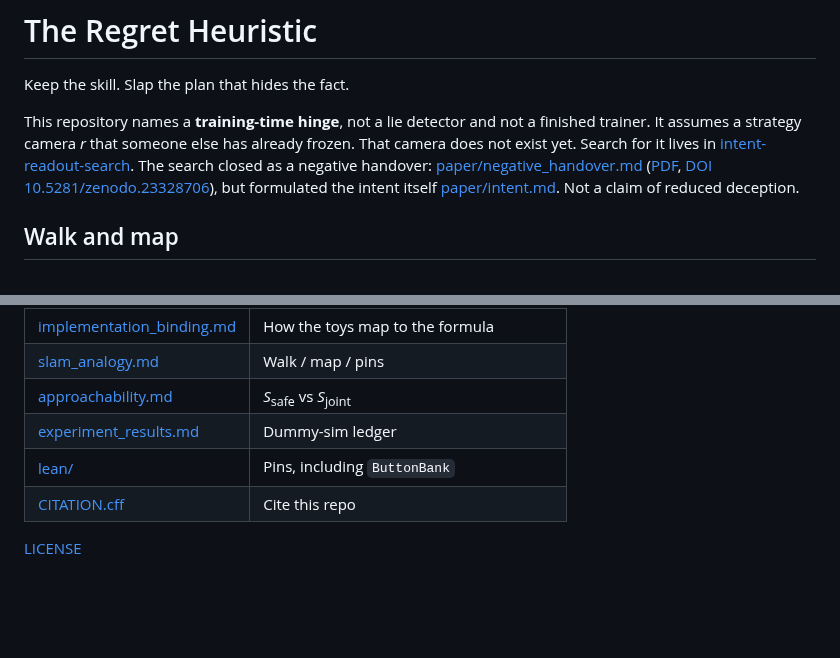
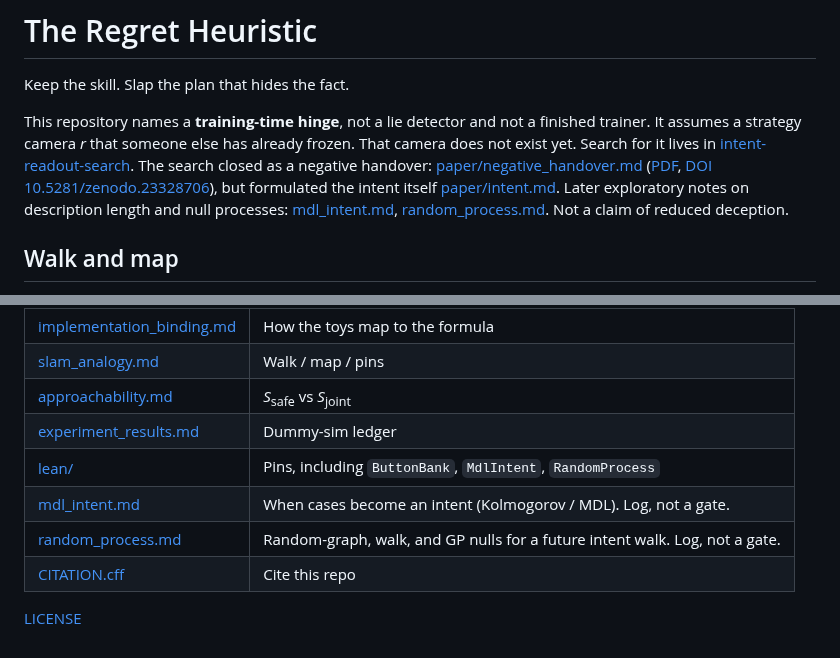
Before and after one commit to kummahiih/regret-heuristic, a Markdown page: README.md, 2 parts joined by grey strips. Drawn GitHub-style; blank space fills up the shorter version.

Commit message:
Add later exploratory notes (MDL, random-process nulls) without changing hinge or negative close

```diff
--- a/README.md
+++ b/README.md
@@ -2,7 +2,7 @@
 
 Keep the skill. Slap the plan that hides the fact.
 
-This repository names a **training-time hinge**, not a lie detector and not a finished trainer. It assumes a strategy camera *r* that someone else has already frozen. That camera does not exist yet. Search for it lives in [intent-readout-search](https://github.com/kummahiih/intent-readout-search). The search closed as a negative handover: [paper/negative_handover.md](paper/negative_handover.md) ([PDF](paper/negative_handover.pdf), [DOI 10.5281/zenodo.23328706](https://doi.org/10.5281/zenodo.23328706)), but formulated the intent itself [paper/intent.md](paper/intent.md). Not a claim of reduced deception.
+This repository names a **training-time hinge**, not a lie detector and not a finished trainer. It assumes a strategy camera *r* that someone else has already frozen. That camera does not exist yet. Search for it lives in [intent-readout-search](https://github.com/kummahiih/intent-readout-search). The search closed as a negative handover: [paper/negative_handover.md](paper/negative_handover.md) ([PDF](paper/negative_handover.pdf), [DOI 10.5281/zenodo.23328706](https://doi.org/10.5281/zenodo.23328706)), but formulated the intent itself [paper/intent.md](paper/intent.md). Later exploratory notes on description length and null processes: [mdl_intent.md](mdl_intent.md), [random_process.md](random_process.md). Not a claim of reduced deception.
 
 
 ## Walk and map
@@ -158,7 +158,9 @@ Night press ledger: [intent-readout-search/results/scenario_2026-10-12.md](https
 | [slam_analogy.md](slam_analogy.md) | Walk / map / pins |
 | [approachability.md](approachability.md) | *S*<sub>safe</sub> vs *S*<sub>joint</sub> |
 | [experiment_results.md](experiment_results.md) | Dummy-sim ledger |
-| [lean/](lean/) | Pins, including `ButtonBank` |
+| [lean/](lean/) | Pins, including `ButtonBank`, `MdlIntent`, `RandomProcess` |
+| [mdl_intent.md](mdl_intent.md) | When cases become an intent (Kolmogorov / MDL). Log, not a gate. |
+| [random_process.md](random_process.md) | Random-graph, walk, and GP nulls for a future intent walk. Log, not a gate. |
 | [CITATION.cff](CITATION.cff) | Cite this repo |
 
 [LICENSE](LICENSE)
```
